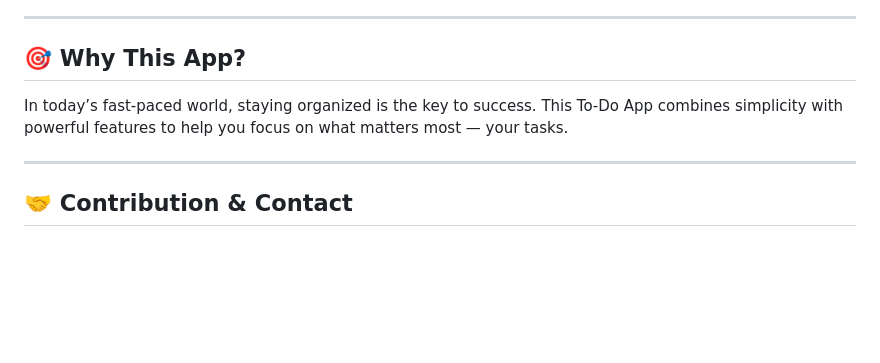
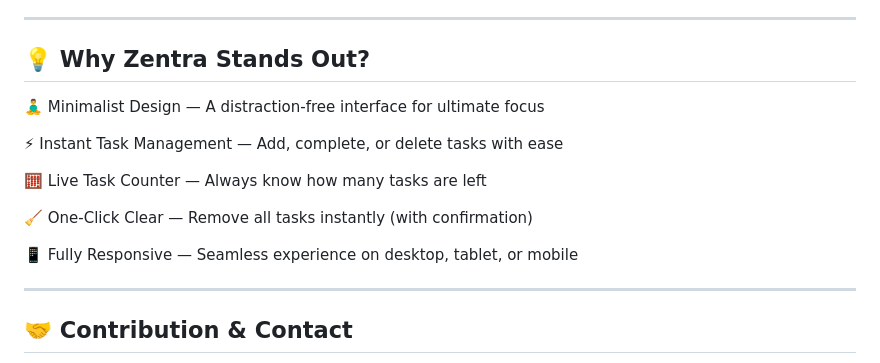
Before and after one commit to ayoubakbartabar/Todo-App, a Markdown page: README.md, the part around one of its changes. Drawn GitHub-style; blank space fills up the shorter version.

```diff
--- a/README.md
+++ b/README.md
@@ -42,11 +43,20 @@ Whether you’re a productivity geek or just want a better way to manage your da
 
 ---
 
-## 🎯 Why This App?
+## 💡 Why Zentra Stands Out?
 
-In today’s fast-paced world, staying organized is the key to success. This To-Do App combines simplicity with powerful features to help you focus on what matters most — your tasks.
+🧘‍♂️ Minimalist Design — A distraction-free interface for ultimate focus
+
+⚡ Instant Task Management — Add, complete, or delete tasks with ease
+
+🧮 Live Task Counter — Always know how many tasks are left
+
+🧹 One-Click Clear — Remove all tasks instantly (with confirmation)
+
+📱 Fully Responsive — Seamless experience on desktop, tablet, or mobile
 
 ---
+
 
 ## 🤝 Contribution & Contact
 
```
Also changed, not shown: other parts of README.md (+1 -0 lines).
